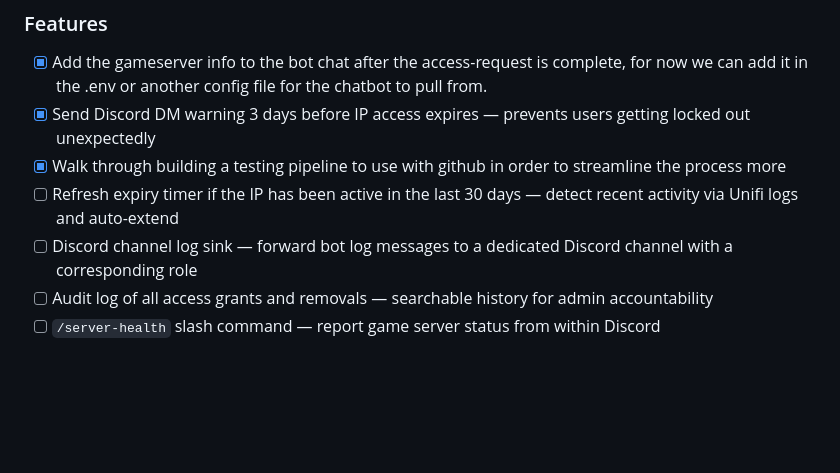
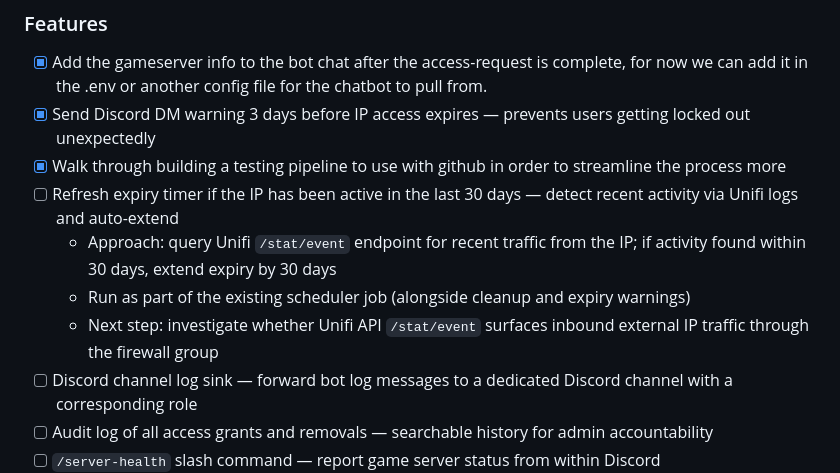
Before and after one commit to Copter64/chatbot_access_project, a Markdown page: PROJECT_OUTLINE.md, the part around the change. Drawn GitHub-style; blank space fills up the shorter version.

Commit message:
Adding a feature to update expiry timer based on activty from the users ip address.

```diff
--- a/PROJECT_OUTLINE.md
+++ b/PROJECT_OUTLINE.md
@@ -314,6 +314,9 @@ chatbot_access_project/
 - [x] Send Discord DM warning 3 days before IP access expires — prevents users getting locked out unexpectedly
 - [x] Walk through building a testing pipeline to use with github in order to streamline the process more
 - [ ] Refresh expiry timer if the IP has been active in the last 30 days — detect recent activity via Unifi logs and auto-extend
+  - Approach: query Unifi `/stat/event` endpoint for recent traffic from the IP; if activity found within 30 days, extend expiry by 30 days
+  - Run as part of the existing scheduler job (alongside cleanup and expiry warnings)
+  - Next step: investigate whether Unifi API `/stat/event` surfaces inbound external IP traffic through the firewall group
 - [ ] Discord channel log sink — forward bot log messages to a dedicated Discord channel with a corresponding role
 - [ ] Audit log of all access grants and removals — searchable history for admin accountability
 - [ ] `/server-health` slash command — report game server status from within Discord
```
